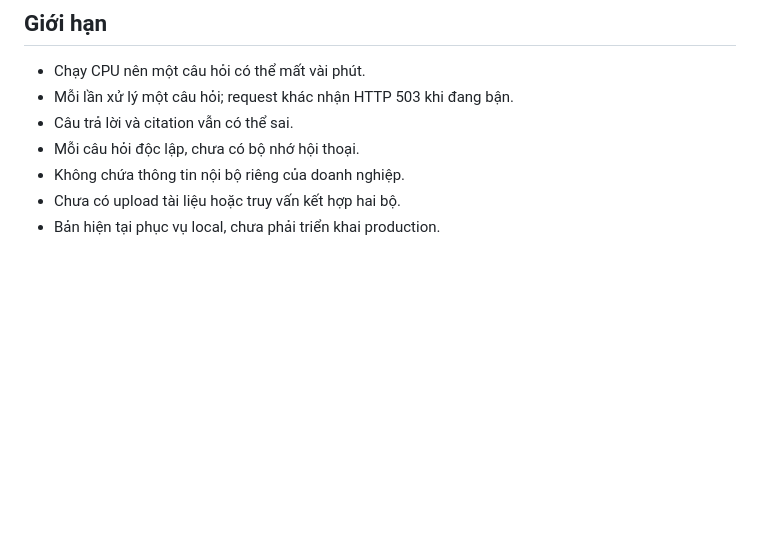
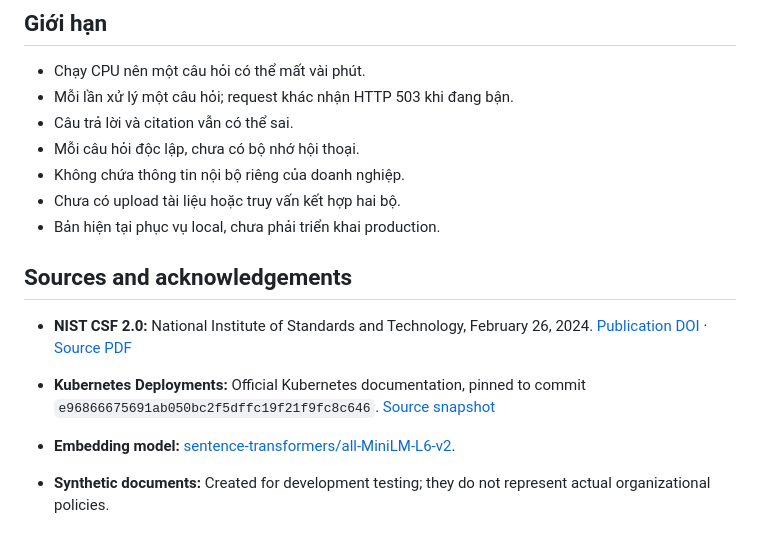
Before and after one commit to JustKha05/enterprise-rag-local, a Markdown page: README.md, the part around the change. Rendered like a GitHub page; blank space fills up the shorter version.

```diff
--- a/README.md
+++ b/README.md
@@ -164,3 +164,20 @@ Ví dụ Kubernetes:
 - Không chứa thông tin nội bộ riêng của doanh nghiệp.
 - Chưa có upload tài liệu hoặc truy vấn kết hợp hai bộ.
 - Bản hiện tại phục vụ local, chưa phải triển khai production.
+
+## Sources and acknowledgements
+
+- **NIST CSF 2.0:** National Institute of Standards and Technology,
+  February 26, 2024.
+  [Publication DOI](https://doi.org/10.6028/NIST.CSWP.29) ·
+  [Source PDF](https://nvlpubs.nist.gov/nistpubs/CSWP/NIST.CSWP.29.pdf)
+
+- **Kubernetes Deployments:** Official Kubernetes documentation,
+  pinned to commit `e96866675691ab050bc2f5dffc19f21f9fc8c646`.
+  [Source snapshot](https://github.com/kubernetes/website/blob/e96866675691ab050bc2f5dffc19f21f9fc8c646/content/en/docs/concepts/workloads/controllers/deployment.md)
+
+- **Embedding model:**
+  [sentence-transformers/all-MiniLM-L6-v2](https://huggingface.co/sentence-transformers/all-MiniLM-L6-v2).
+
+- **Synthetic documents:** Created for development testing;
+  they do not represent actual organizational policies.
```
